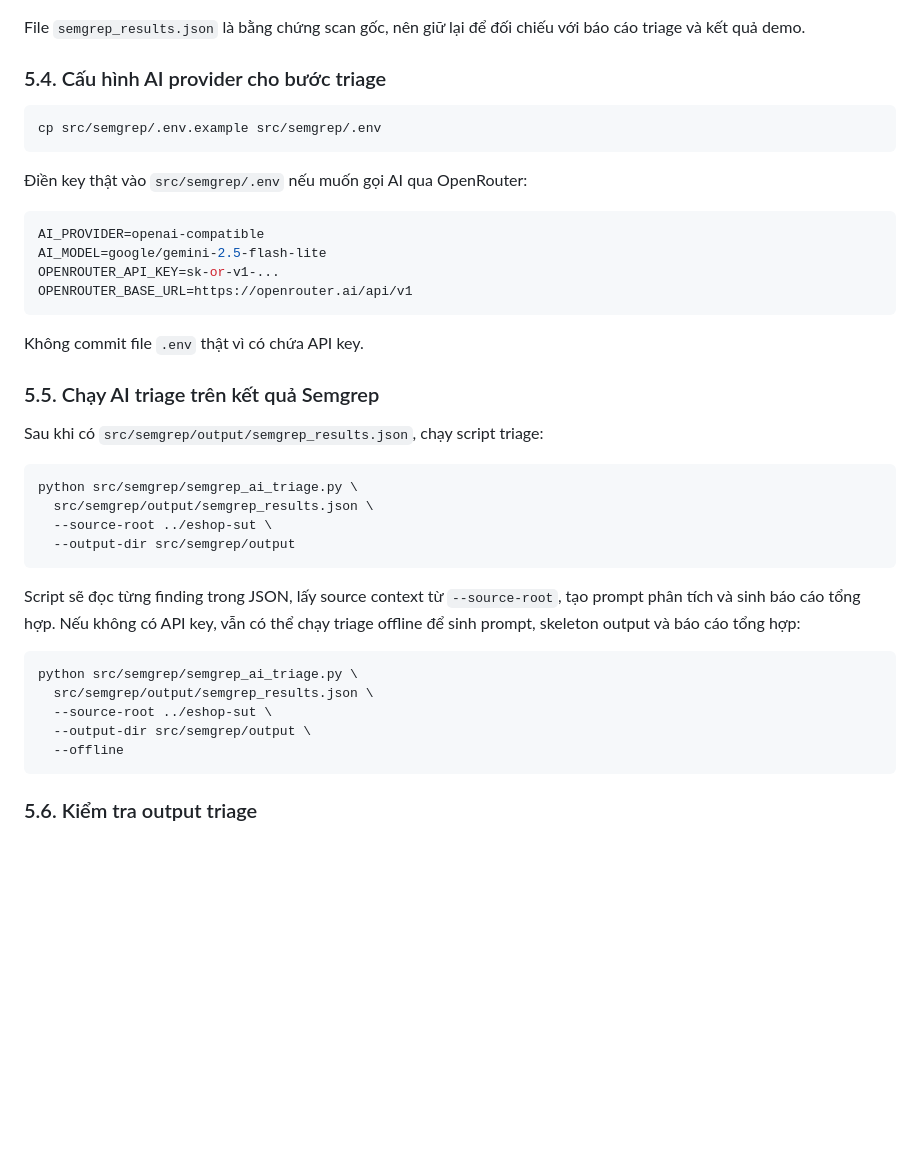
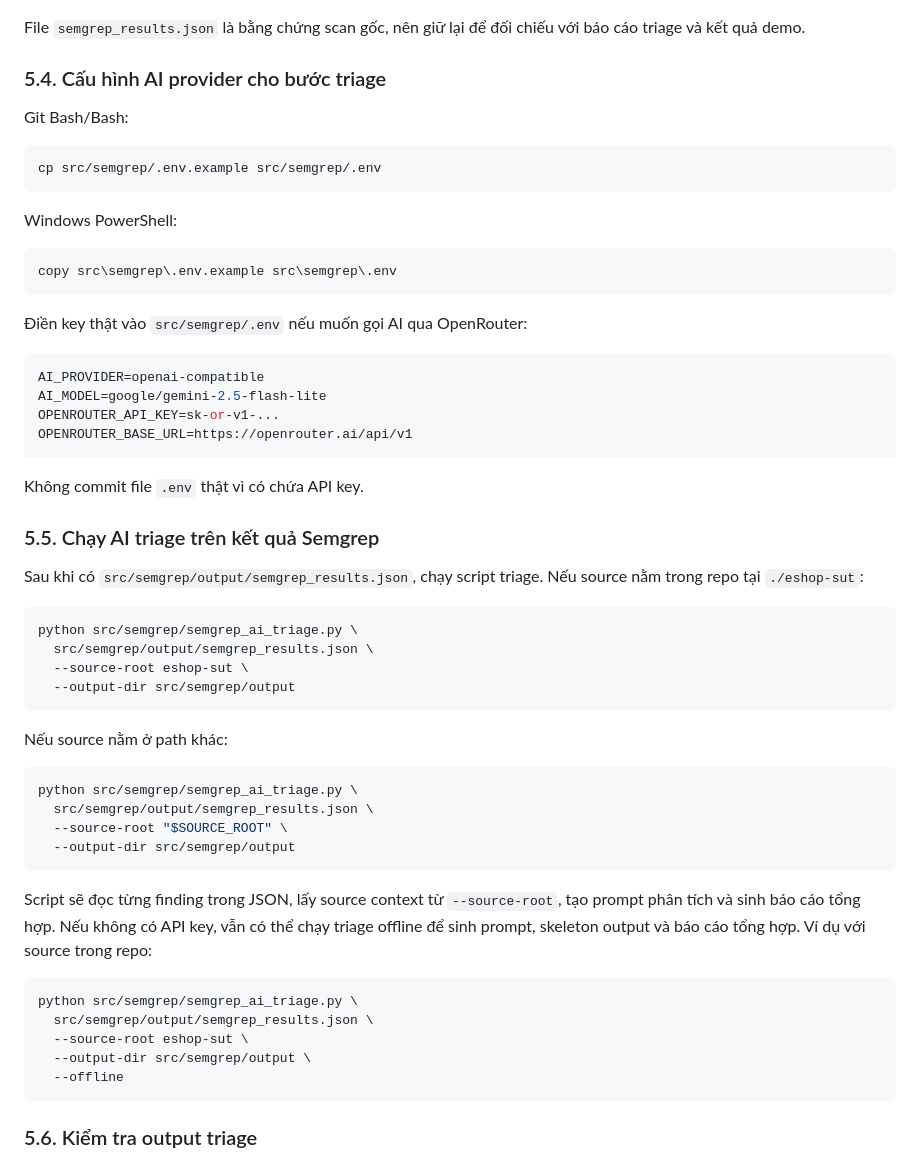
Before and after one commit to HB4305/Seminar-SoftwareTesting, a Markdown page: submission/User_Guide.md, the part around one of its changes. Drawn GitHub-style; blank space fills up the shorter version.

````diff
--- a/submission/User_Guide.md
+++ b/submission/User_Guide.md
@@ -182,8 +229,16 @@ File `semgrep_results.json` là bằng chứng scan gốc, nên giữ lại đ
 
 ### 5.4. Cấu hình AI provider cho bước triage
 
+Git Bash/Bash:
+
 ```bash
 cp src/semgrep/.env.example src/semgrep/.env
+```
+
+Windows PowerShell:
+
+```powershell
+copy src\semgrep\.env.example src\semgrep\.env
 ```
 
 Điền key thật vào `src/semgrep/.env` nếu muốn gọi AI qua OpenRouter:
@@ -199,21 +254,30 @@ Không commit file `.env` thật vì có chứa API key.
 
 ### 5.5. Chạy AI triage trên kết quả Semgrep
 
-Sau khi có `src/semgrep/output/semgrep_results.json`, chạy script triage:
+Sau khi có `src/semgrep/output/semgrep_results.json`, chạy script triage. Nếu source nằm trong repo tại `./eshop-sut`:
 
 ```bash
 python src/semgrep/semgrep_ai_triage.py \
   src/semgrep/output/semgrep_results.json \
-  --source-root ../eshop-sut \
+  --source-root eshop-sut \
   --output-dir src/semgrep/output
 ```
 
-Script sẽ đọc từng finding trong JSON, lấy source context từ `--source-root`, tạo prompt phân tích và sinh báo cáo tổng hợp. Nếu không có API key, vẫn có thể chạy triage offline để sinh prompt, skeleton output và báo cáo tổng hợp:
+Nếu source nằm ở path khác:
 
 ```bash
 python src/semgrep/semgrep_ai_triage.py \
   src/semgrep/output/semgrep_results.json \
-  --source-root ../eshop-sut \
+  --source-root "$SOURCE_ROOT" \
+  --output-dir src/semgrep/output
+```
+
+Script sẽ đọc từng finding trong JSON, lấy source context từ `--source-root`, tạo prompt phân tích và sinh báo cáo tổng hợp. Nếu không có API key, vẫn có thể chạy triage offline để sinh prompt, skeleton output và báo cáo tổng hợp. Ví dụ với source trong repo:
+
+```bash
+python src/semgrep/semgrep_ai_triage.py \
+  src/semgrep/output/semgrep_results.json \
+  --source-root eshop-sut \
   --output-dir src/semgrep/output \
   --offline
 ```
````
Also changed, not shown: other parts of submission/User_Guide.md (+64 -16 lines).
